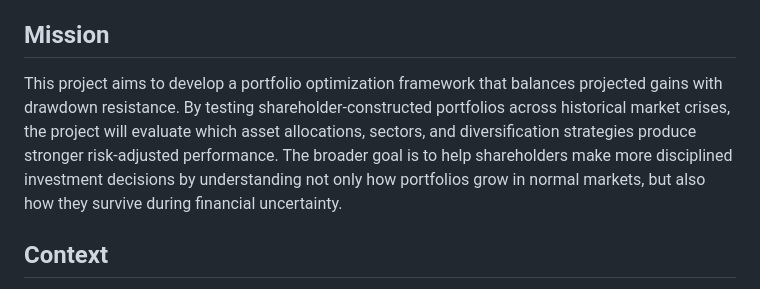
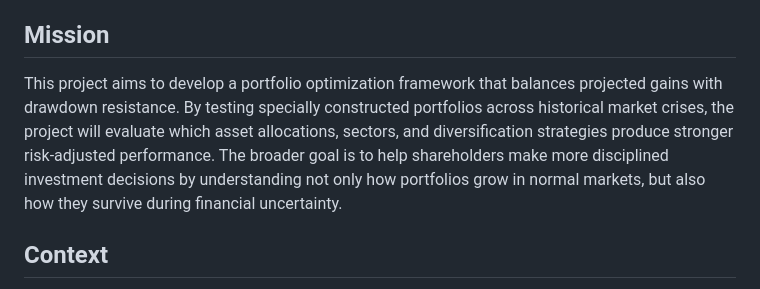
Before and after one commit to DaneHerrin/data510--Quant-Back-Testing-, a Markdown page: CHARTER.md, the part around the change. Drawn GitHub-style.

```diff
--- a/CHARTER.md
+++ b/CHARTER.md
@@ -26,7 +26,7 @@ To create an innovative lens through which shareholders can view risk and portfo
 
 ## Mission
 
-This project aims to develop a portfolio optimization framework that balances projected gains with drawdown resistance. By testing shareholder-constructed portfolios across historical market crises, the project will evaluate which asset allocations, sectors, and diversification strategies produce stronger risk-adjusted performance. The broader goal is to help shareholders make more disciplined investment decisions by understanding not only how portfolios grow in normal markets, but also how they survive during financial uncertainty.
+This project aims to develop a portfolio optimization framework that balances projected gains with drawdown resistance. By testing specially constructed portfolios across historical market crises, the project will evaluate which asset allocations, sectors, and diversification strategies produce stronger risk-adjusted performance. The broader goal is to help shareholders make more disciplined investment decisions by understanding not only how portfolios grow in normal markets, but also how they survive during financial uncertainty.
 
 ## Context
 
```
